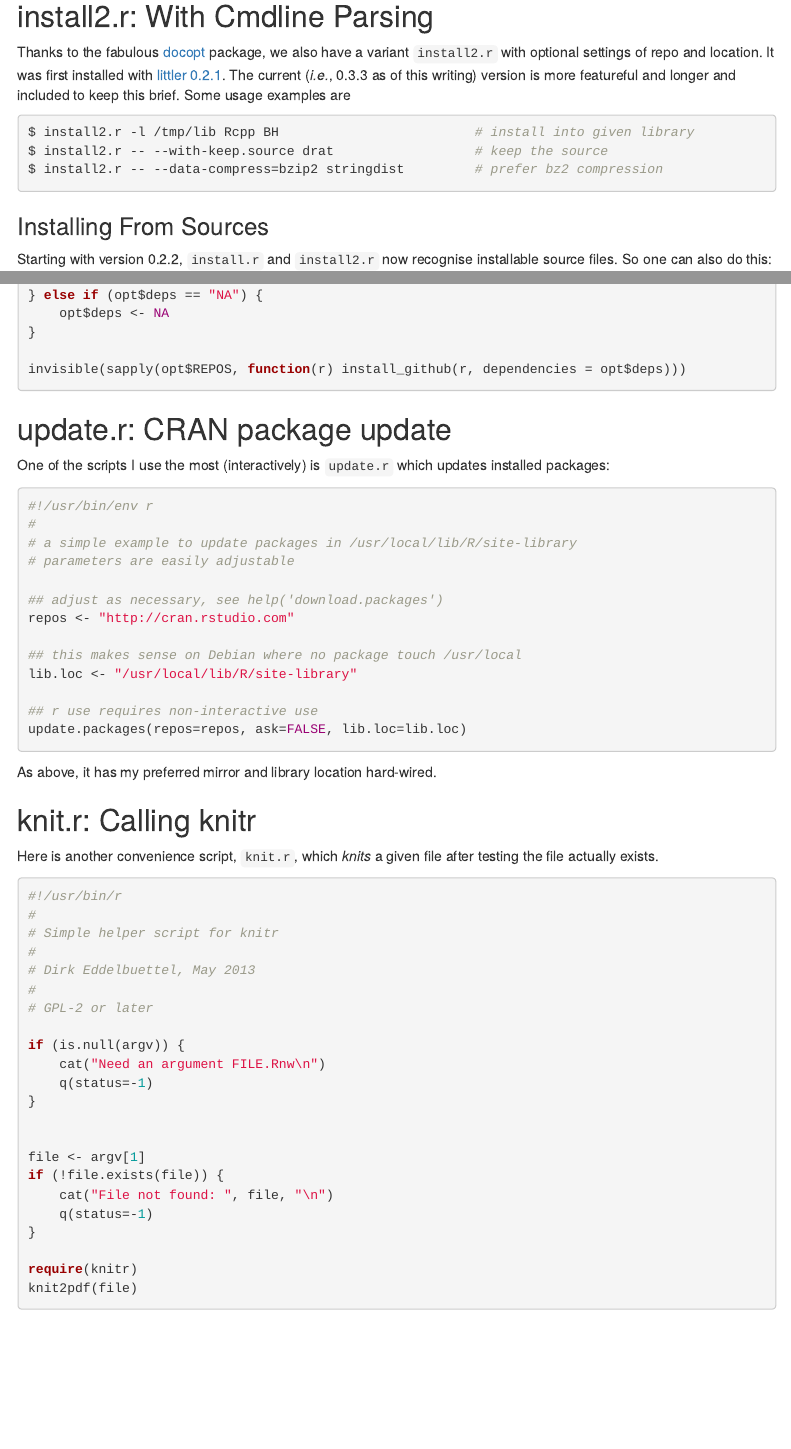
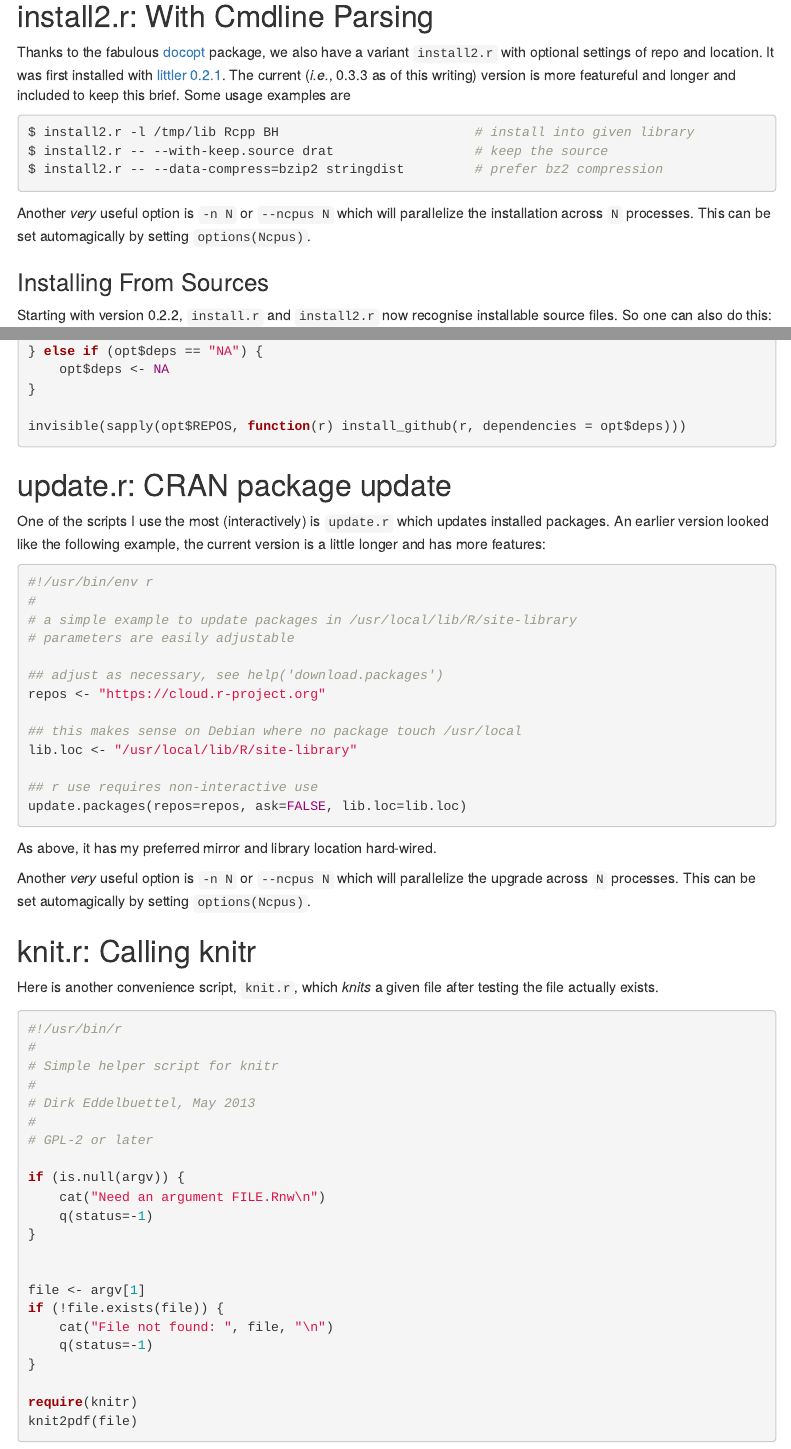
Before and after one commit to eddelbuettel/littler, an R Markdown document (vignettes/littler-examples.Rmd): the page in a window 1100 px wide, from 1800 px down, and a second part further down, joined at a grey line. Rendered offline with R 4.5, knitr and Pandoc, with nearby package versions; menus at the side of the page are left out.

````diff
--- a/vignettes/littler-examples.Rmd
+++ b/vignettes/littler-examples.Rmd
@@ -136,6 +136,10 @@
 $ install2.r -- --data-compress=bzip2 stringdist         # prefer bz2 compression
 ```
 
+Another _very_ useful option is `-n N` or `--ncpus N` which will parallelize
+the installation across `N` processes.  This can be set automagically by
+setting `options(Ncpus)`.
+
 ### Installing From Sources
 
 Starting with version 0.2.2, `install.r` and `install2.r` now recognise
@@ -251,7 +255,9 @@
 
 ## update.r: CRAN package update
 
-One of the scripts I use the most (interactively) is `update.r` which updates installed packages:
+One of the scripts I use the most (interactively) is `update.r` which updates installed packages.
+An earlier version looked like the following example, the current version is
+a little longer and has more features:
 
 ```r
 #!/usr/bin/env r
@@ -260,7 +266,7 @@
 # parameters are easily adjustable
 
 ## adjust as necessary, see help('download.packages')
-repos <- "http://cran.rstudio.com"
+repos <- "https://cloud.r-project.org"
 
 ## this makes sense on Debian where no package touch /usr/local
 lib.loc <- "/usr/local/lib/R/site-library"
@@ -271,6 +277,10 @@
 ```
 
 As above, it has my preferred mirror and library location hard-wired.
+
+Another _very_ useful option is `-n N` or `--ncpus N` which will parallelize
+the upgrade across `N` processes.  This can be set automagically by setting
+`options(Ncpus)`.
 
 
 ## knit.r: Calling knitr
````
Also changed, not shown: R/init.R (+2 -1 lines), vignettes/littler-examples.Rmd (2 more changed lines), 2 other files.
